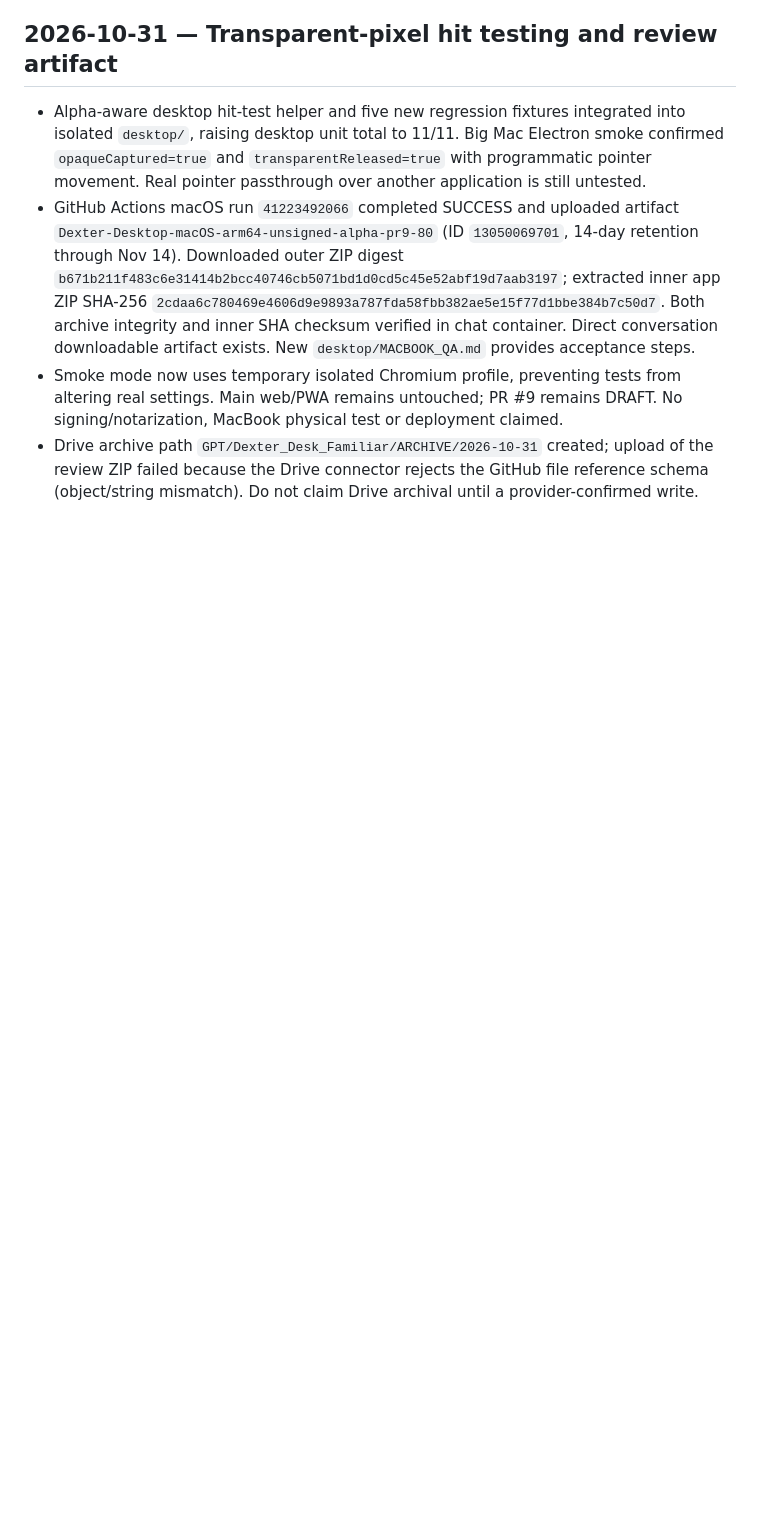
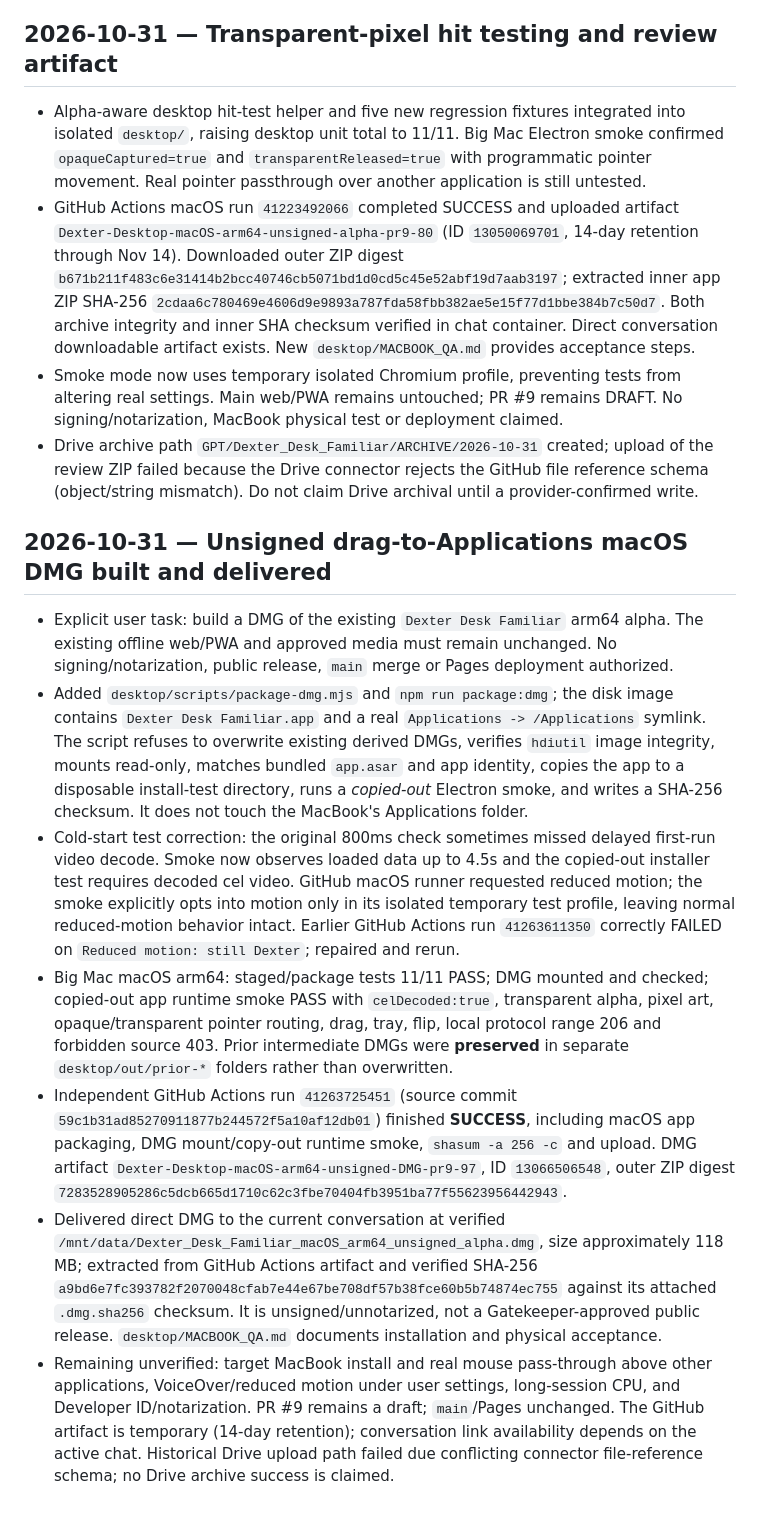
Before and after one commit to westkitty/Dexter_Desk_Familiar, a Markdown page: OPERATIONAL_STATE.md, the part around the change. GitHub-like rendering; blank space fills up the shorter version.

Commit message:
state: preserve verified macOS DMG build, CI and direct-delivery proof

```diff
--- a/OPERATIONAL_STATE.md
+++ b/OPERATIONAL_STATE.md
@@ -153,3 +153,13 @@ Do not add global monitoring, network-based intelligence, host polling, extensio
 - GitHub Actions macOS run `41223492066` completed SUCCESS and uploaded artifact `Dexter-Desktop-macOS-arm64-unsigned-alpha-pr9-80` (ID `13050069701`, 14-day retention through Nov 14). Downloaded outer ZIP digest `b671b211f483c6e31414b2bcc40746cb5071bd1d0cd5c45e52abf19d7aab3197`; extracted inner app ZIP SHA-256 `2cdaa6c780469e4606d9e9893a787fda58fbb382ae5e15f77d1bbe384b7c50d7`. Both archive integrity and inner SHA checksum verified in chat container. Direct conversation downloadable artifact exists. New `desktop/MACBOOK_QA.md` provides acceptance steps.
 - Smoke mode now uses temporary isolated Chromium profile, preventing tests from altering real settings. Main web/PWA remains untouched; PR #9 remains DRAFT. No signing/notarization, MacBook physical test or deployment claimed.
 - Drive archive path `GPT/Dexter_Desk_Familiar/ARCHIVE/2026-10-31` created; upload of the review ZIP failed because the Drive connector rejects the GitHub file reference schema (object/string mismatch). Do not claim Drive archival until a provider-confirmed write.
+
+## 2026-10-31 — Unsigned drag-to-Applications macOS DMG built and delivered
+
+- Explicit user task: build a DMG of the existing `Dexter Desk Familiar` arm64 alpha. The existing offline web/PWA and approved media must remain unchanged. No signing/notarization, public release, `main` merge or Pages deployment authorized.
+- Added `desktop/scripts/package-dmg.mjs` and `npm run package:dmg`; the disk image contains `Dexter Desk Familiar.app` and a real `Applications -> /Applications` symlink. The script refuses to overwrite existing derived DMGs, verifies `hdiutil` image integrity, mounts read-only, matches bundled `app.asar` and app identity, copies the app to a disposable install-test directory, runs a *copied-out* Electron smoke, and writes a SHA-256 checksum. It does not touch the MacBook's Applications folder.
+- Cold-start test correction: the original 800ms check sometimes missed delayed first-run video decode. Smoke now observes loaded data up to 4.5s and the copied-out installer test requires decoded cel video. GitHub macOS runner requested reduced motion; the smoke explicitly opts into motion only in its isolated temporary test profile, leaving normal reduced-motion behavior intact. Earlier GitHub Actions run `41263611350` correctly FAILED on `Reduced motion: still Dexter`; repaired and rerun.
+- Big Mac macOS arm64: staged/package tests 11/11 PASS; DMG mounted and checked; copied-out app runtime smoke PASS with `celDecoded:true`, transparent alpha, pixel art, opaque/transparent pointer routing, drag, tray, flip, local protocol range 206 and forbidden source 403. Prior intermediate DMGs were **preserved** in separate `desktop/out/prior-*` folders rather than overwritten.
+- Independent GitHub Actions run `41263725451` (source commit `59c1b31ad85270911877b244572f5a10af12db01`) finished **SUCCESS**, including macOS app packaging, DMG mount/copy-out runtime smoke, `shasum -a 256 -c` and upload. DMG artifact `Dexter-Desktop-macOS-arm64-unsigned-DMG-pr9-97`, ID `13066506548`, outer ZIP digest `7283528905286c5dcb665d1710c62c3fbe70404fb3951ba77f55623956442943`.
+- Delivered direct DMG to the current conversation at verified `/mnt/data/Dexter_Desk_Familiar_macOS_arm64_unsigned_alpha.dmg`, size approximately 118 MB; extracted from GitHub Actions artifact and verified SHA-256 `a9bd6e7fc393782f2070048cfab7e44e67be708df57b38fce60b5b74874ec755` against its attached `.dmg.sha256` checksum. It is unsigned/unnotarized, not a Gatekeeper-approved public release. `desktop/MACBOOK_QA.md` documents installation and physical acceptance.
+- Remaining unverified: target MacBook install and real mouse pass-through above other applications, VoiceOver/reduced motion under user settings, long-session CPU, and Developer ID/notarization. PR #9 remains a draft; `main`/Pages unchanged. The GitHub artifact is temporary (14-day retention); conversation link availability depends on the active chat. Historical Drive upload path failed due conflicting connector file-reference schema; no Drive archive success is claimed.
```
